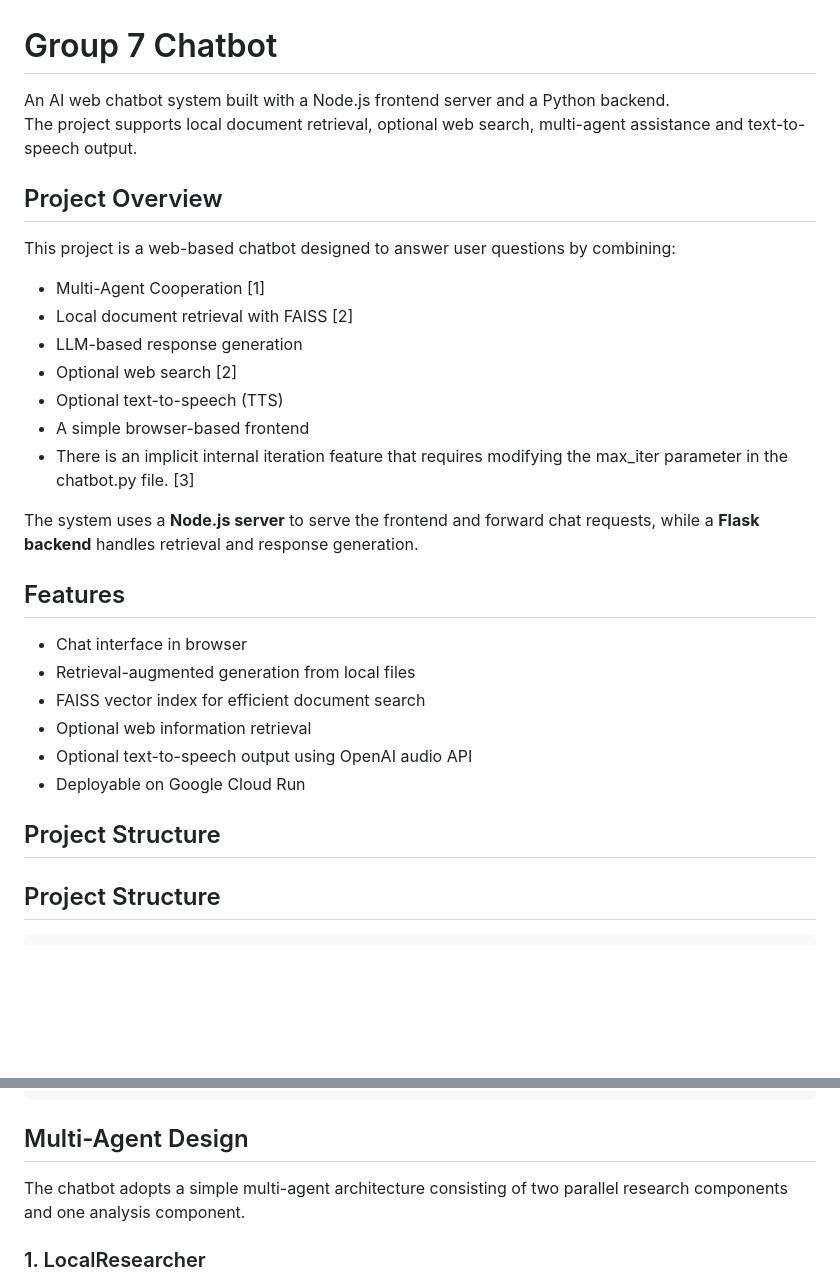
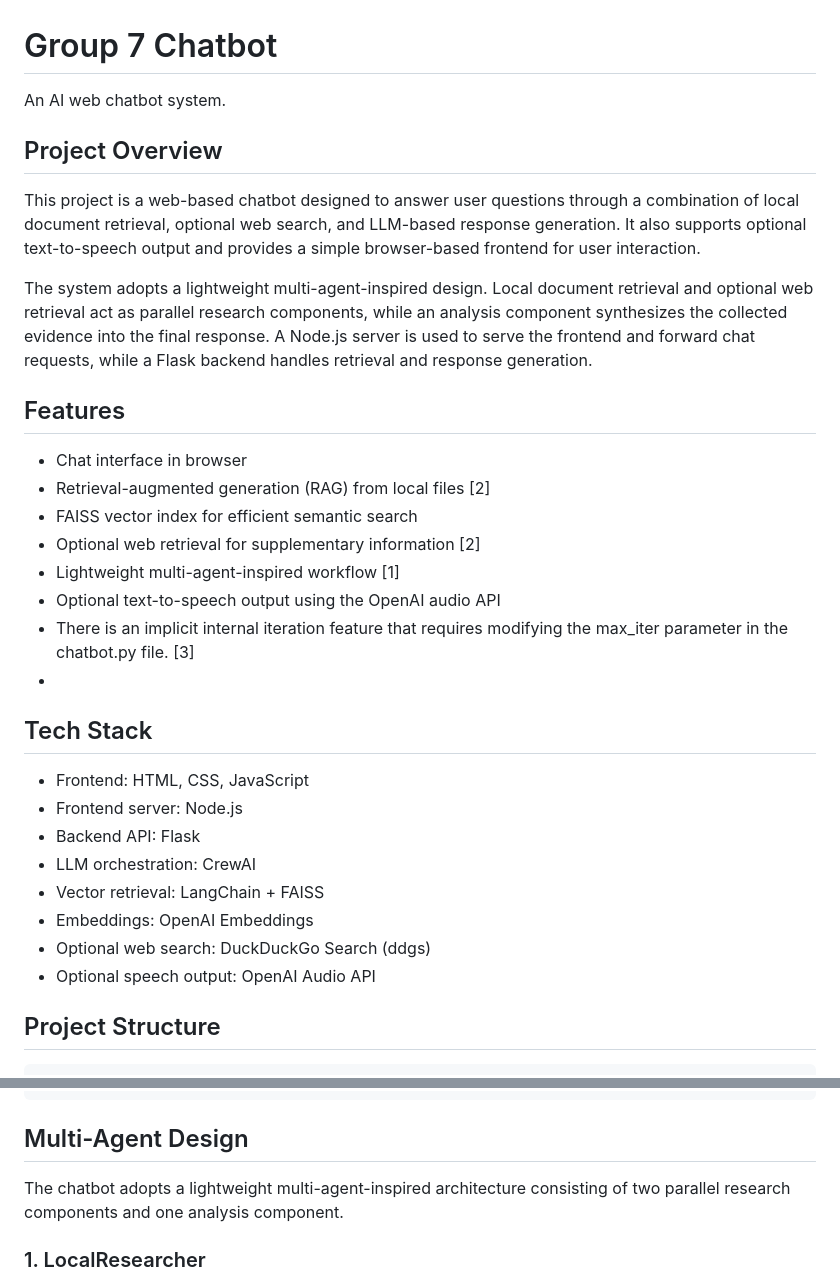
Before and after one commit to WenyueYang433/MIE1624_CHATBOT, a Markdown page: README.md, 2 parts joined by grey strips. Drawn GitHub-style; blank space fills up the shorter version.

```diff
--- a/README.md
+++ b/README.md
@@ -1,32 +1,32 @@
 # Group 7 Chatbot
-An AI web chatbot system built with a Node.js frontend server and a Python backend.
-The project supports local document retrieval, optional web search, multi-agent assistance and text-to-speech output.
+An AI web chatbot system.
 
 ## Project Overview
+This project is a web-based chatbot designed to answer user questions through a combination of local document retrieval, optional web search, and LLM-based response generation. It also supports optional text-to-speech output and provides a simple browser-based frontend for user interaction.
 
-This project is a web-based chatbot designed to answer user questions by combining:
-
-- Multi-Agent Cooperation [1]
-- Local document retrieval with FAISS [2]
-- LLM-based response generation
-- Optional web search  [2]
-- Optional text-to-speech (TTS)
-- A simple browser-based frontend
-- There is an implicit internal iteration feature that requires modifying the max_iter parameter in the chatbot.py file.  [3]
-
-The system uses a **Node.js server** to serve the frontend and forward chat requests, while a **Flask backend** handles retrieval and response generation.
+The system adopts a lightweight multi-agent-inspired design. Local document retrieval and optional web retrieval act as parallel research components, while an analysis component synthesizes the collected evidence into the final response. A Node.js server is used to serve the frontend and forward chat requests, while a Flask backend handles retrieval and response generation.
 
 
 ## Features
 
 - Chat interface in browser
-- Retrieval-augmented generation from local files
-- FAISS vector index for efficient document search
-- Optional web information retrieval
-- Optional text-to-speech output using OpenAI audio API
-- Deployable on Google Cloud Run
+- Retrieval-augmented generation (RAG) from local files [2]
+- FAISS vector index for efficient semantic search
+- Optional web retrieval for supplementary information [2]
+- Lightweight multi-agent-inspired workflow [1]
+- Optional text-to-speech output using the OpenAI audio API
+- There is an implicit internal iteration feature that requires modifying the max_iter parameter in the chatbot.py file.  [3]
+-
+## Tech Stack
 
-## Project Structure
+- Frontend: HTML, CSS, JavaScript
+- Frontend server: Node.js
+- Backend API: Flask
+- LLM orchestration: CrewAI
+- Vector retrieval: LangChain + FAISS
+- Embeddings: OpenAI Embeddings
+- Optional web search: DuckDuckGo Search (ddgs)
+- Optional speech output: OpenAI Audio API
 
 ## Project Structure
 
@@ -112,7 +112,7 @@ node server.js
 
 ## Multi-Agent Design
 
-The chatbot adopts a simple multi-agent architecture consisting of two parallel research components and one analysis component.
+The chatbot adopts a lightweight multi-agent-inspired architecture consisting of two parallel research components and one analysis component.
 
 ### 1. LocalResearcher
 The LocalResearcher is responsible for retrieving relevant information from the local document collection. It uses a FAISS vector index to search embedded document chunks and returns the most relevant local evidence for the user query.
```
